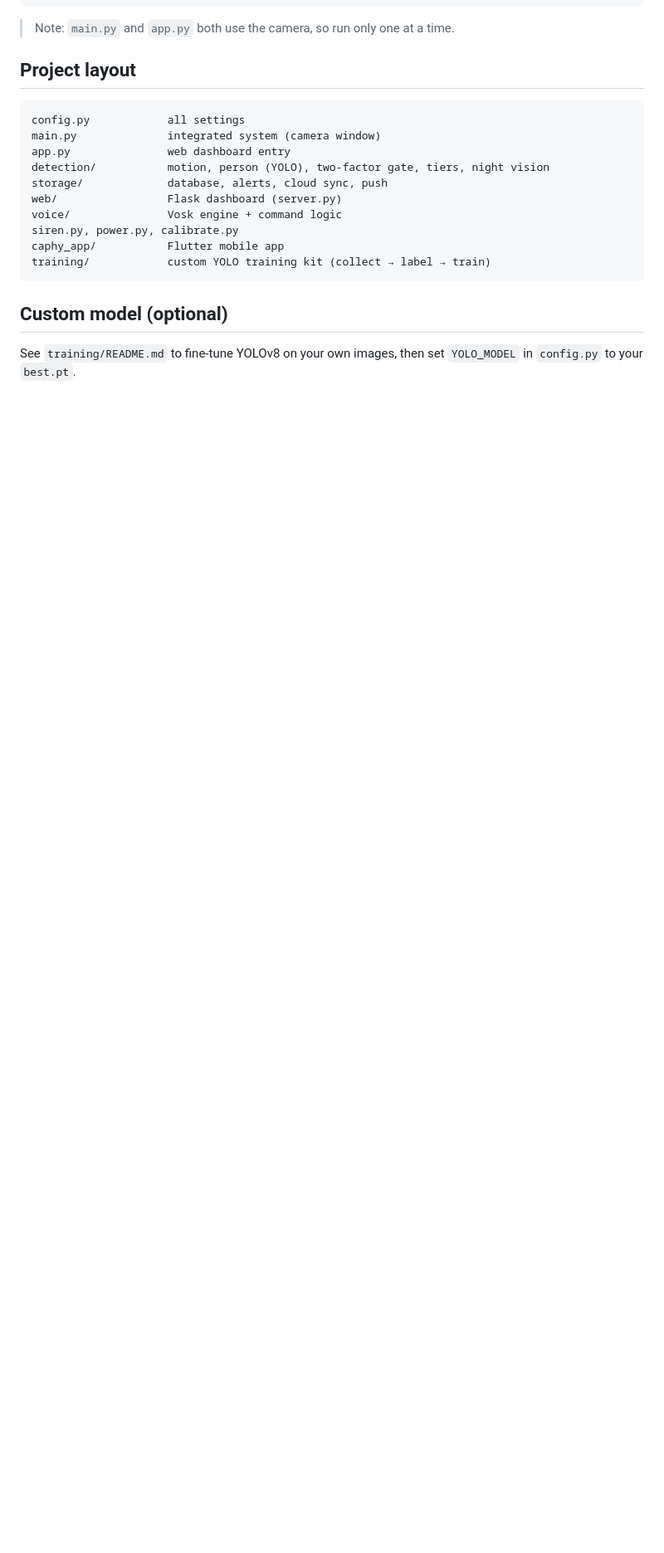
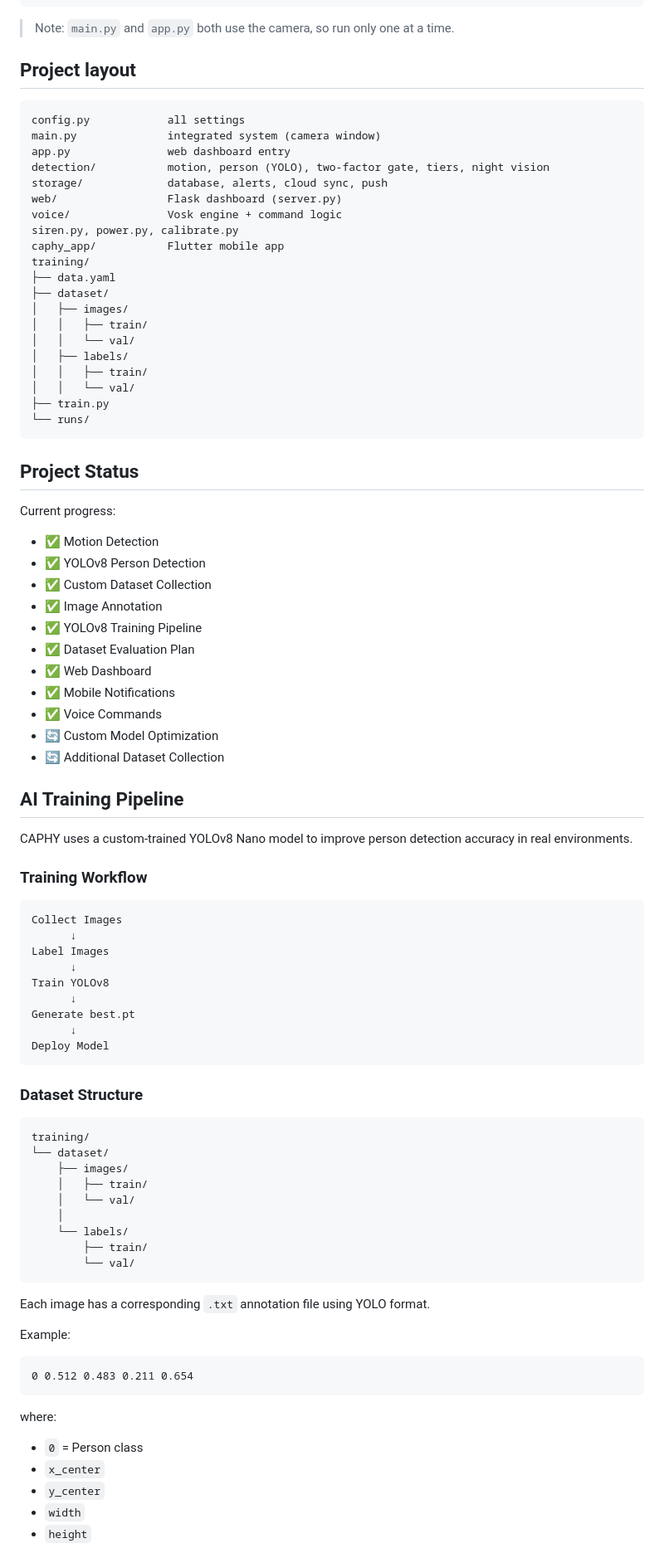
Before and after one commit to 92194k/caphy, a Markdown page: README.md, the part around one of its changes. Shown at 83% size. Rendered like a GitHub page; blank space fills up the shorter version.

Commit message:
docs: update README with AI training pipeline and dataset documentation

````diff
--- a/README.md
+++ b/README.md
@@ -65,9 +65,82 @@ web/                 Flask dashboard (server.py)
 voice/               Vosk engine + command logic
 siren.py, power.py, calibrate.py
 caphy_app/           Flutter mobile app
-training/            custom YOLO training kit (collect → label → train)
+training/
+├── data.yaml
+├── dataset/
+│   ├── images/
+│   │   ├── train/
+│   │   └── val/
+│   ├── labels/
+│   │   ├── train/
+│   │   └── val/
+├── train.py
+└── runs/
 ```
 
-## Custom model (optional)
-See `training/README.md` to fine-tune YOLOv8 on your own images, then set
-`YOLO_MODEL` in `config.py` to your `best.pt`.
+## Project Status
+
+Current progress:
+
+- ✅ Motion Detection
+- ✅ YOLOv8 Person Detection
+- ✅ Custom Dataset Collection
+- ✅ Image Annotation
+- ✅ YOLOv8 Training Pipeline
+- ✅ Dataset Evaluation Plan
+- ✅ Web Dashboard
+- ✅ Mobile Notifications
+- ✅ Voice Commands
+- 🔄 Custom Model Optimization
+- 🔄 Additional Dataset Collection
+
+
+## AI Training Pipeline
+
+CAPHY uses a custom-trained YOLOv8 Nano model to improve person detection
+accuracy in real environments.
+
+### Training Workflow
+
+```
+Collect Images
+      ↓
+Label Images
+      ↓
+Train YOLOv8
+      ↓
+Generate best.pt
+      ↓
+Deploy Model
+```
+
+### Dataset Structure
+
+```
+training/
+└── dataset/
+    ├── images/
+    │   ├── train/
+    │   └── val/
+    │
+    └── labels/
+        ├── train/
+        └── val/
+```
+
+Each image has a corresponding `.txt` annotation file using YOLO format.
+
+Example:
+
+```
+0 0.512 0.483 0.211 0.654
+```
+
+where:
+
+- `0` = Person class
+- `x_center`
+- `y_center`
+- `width`
+- `height`
+
````
Also changed, not shown: other parts of README.md (+109 -0 lines).
